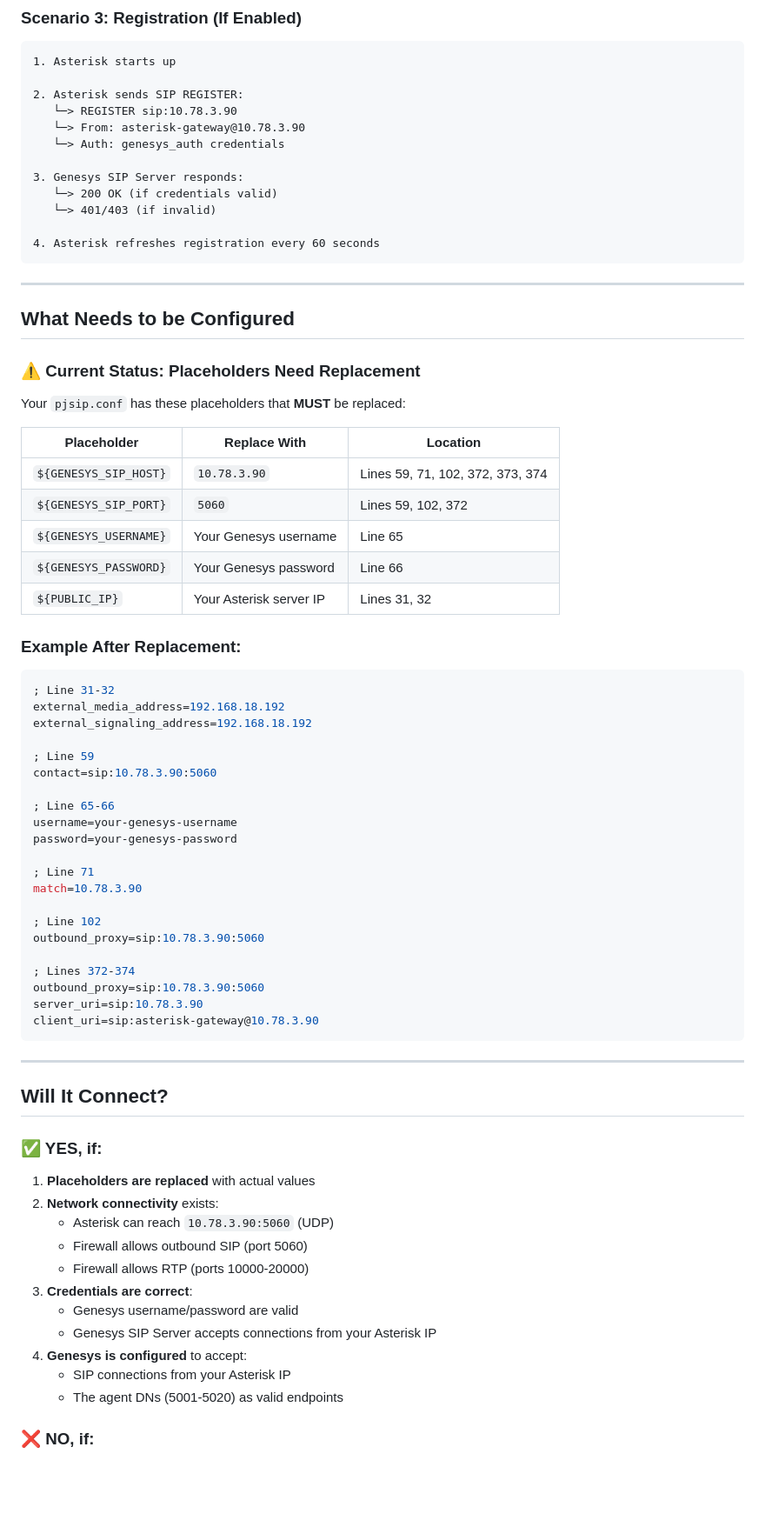
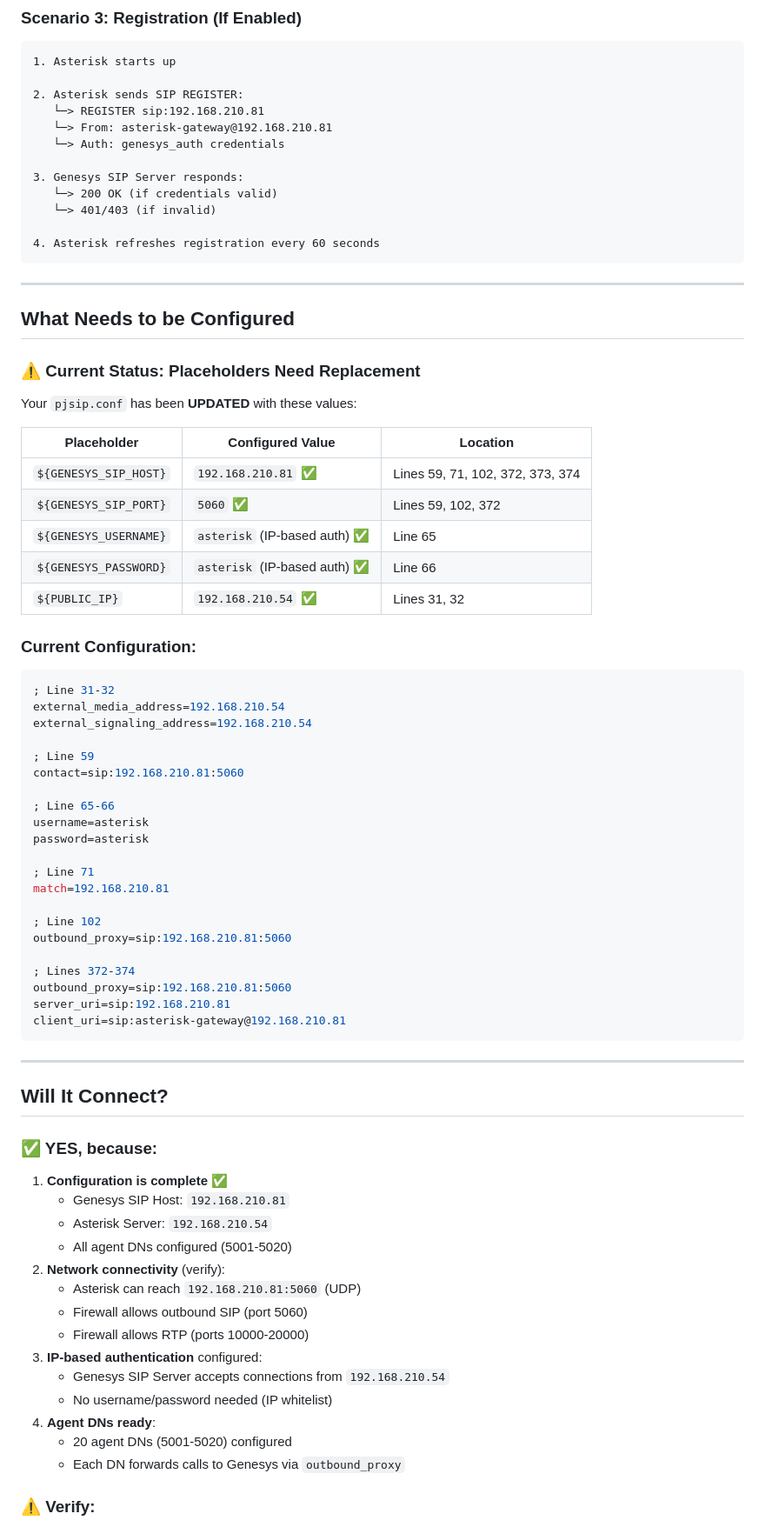
Before and after one commit to abhi2varma/webrtc-genesys, a Markdown page: ASTERISK_GENESYS_CONNECTION.md, the part around one of its changes. Shown at 87% size. Rendered like a GitHub page; blank space fills up the shorter version.

````diff
--- a/ASTERISK_GENESYS_CONNECTION.md
+++ b/ASTERISK_GENESYS_CONNECTION.md
@@ -118,8 +119,8 @@ retry_interval=60
 1. Asterisk starts up
 
 2. Asterisk sends SIP REGISTER:
-   └─> REGISTER sip:10.78.3.90
-   └─> From: asterisk-gateway@10.78.3.90
+   └─> REGISTER sip:192.168.210.81
+   └─> From: asterisk-gateway@192.168.210.81
    └─> Auth: genesys_auth credentials
 
 3. Genesys SIP Server responds:
@@ -135,59 +136,62 @@ retry_interval=60
 
 ### ⚠️ Current Status: Placeholders Need Replacement
 
-Your `pjsip.conf` has these placeholders that **MUST** be replaced:
+Your `pjsip.conf` has been **UPDATED** with these values:
 
-| Placeholder | Replace With | Location |
-|------------|--------------|----------|
-| `${GENESYS_SIP_HOST}` | `10.78.3.90` | Lines 59, 71, 102, 372, 373, 374 |
-| `${GENESYS_SIP_PORT}` | `5060` | Lines 59, 102, 372 |
-| `${GENESYS_USERNAME}` | Your Genesys username | Line 65 |
-| `${GENESYS_PASSWORD}` | Your Genesys password | Line 66 |
-| `${PUBLIC_IP}` | Your Asterisk server IP | Lines 31, 32 |
+| Placeholder | Configured Value | Location |
+|------------|------------------|----------|
+| `${GENESYS_SIP_HOST}` | `192.168.210.81` ✅ | Lines 59, 71, 102, 372, 373, 374 |
+| `${GENESYS_SIP_PORT}` | `5060` ✅ | Lines 59, 102, 372 |
+| `${GENESYS_USERNAME}` | `asterisk` (IP-based auth) ✅ | Line 65 |
+| `${GENESYS_PASSWORD}` | `asterisk` (IP-based auth) ✅ | Line 66 |
+| `${PUBLIC_IP}` | `192.168.210.54` ✅ | Lines 31, 32 |
 
-### Example After Replacement:
+### Current Configuration:
 
 ```ini
 ; Line 31-32
-external_media_address=192.168.18.192
-external_signaling_address=192.168.18.192
+external_media_address=192.168.210.54
+external_signaling_address=192.168.210.54
 
 ; Line 59
-contact=sip:10.78.3.90:5060
+contact=sip:192.168.210.81:5060
 
 ; Line 65-66
-username=your-genesys-username
-password=your-genesys-password
+username=asterisk
+password=asterisk
 
 ; Line 71
-match=10.78.3.90
+match=192.168.210.81
 
 ; Line 102
-outbound_proxy=sip:10.78.3.90:5060
+outbound_proxy=sip:192.168.210.81:5060
 
 ; Lines 372-374
-outbound_proxy=sip:10.78.3.90:5060
-server_uri=sip:10.78.3.90
-client_uri=sip:asterisk-gateway@10.78.3.90
+outbound_proxy=sip:192.168.210.81:5060
+server_uri=sip:192.168.210.81
+client_uri=sip:asterisk-gateway@192.168.210.81
 ```
 
 ---
 
 ## Will It Connect?
 
-### ✅ YES, if:
+### ✅ YES, because:
 
-1. **Placeholders are replaced** with actual values
-2. **Network connectivity** exists:
-   - Asterisk can reach `10.78.3.90:5060` (UDP)
+1. **Configuration is complete** ✅
+   - Genesys SIP Host: `192.168.210.81`
+   - Asterisk Server: `192.168.210.54`
+   - All agent DNs configured (5001-5020)
+2. **Network connectivity** (verify):
+   - Asterisk can reach `192.168.210.81:5060` (UDP)
    - Firewall allows outbound SIP (port 5060)
    - Firewall allows RTP (ports 10000-20000)
-3. **Credentials are correct**:
-   - Genesys username/password are valid
-   - Genesys SIP Server accepts connections from your Asterisk IP
-4. **Genesys is configured** to accept:
-   - SIP connections from your Asterisk IP
-   - The agent DNs (5001-5020) as valid endpoints
+3. **IP-based authentication** configured:
+   - Genesys SIP Server accepts connections from `192.168.210.54`
+   - No username/password needed (IP whitelist)
+4. **Agent DNs ready**:
+   - 20 agent DNs (5001-5020) configured
+   - Each DN forwards calls to Genesys via `outbound_proxy`
 
-### ❌ NO, if:
+### ⚠️ Verify:
 
````
Also changed, not shown: other parts of ASTERISK_GENESYS_CONNECTION.md (+43 -23 lines), CENTOS_DEPLOYMENT.md (+55 -42 lines), README.md (+25 -18 lines).
